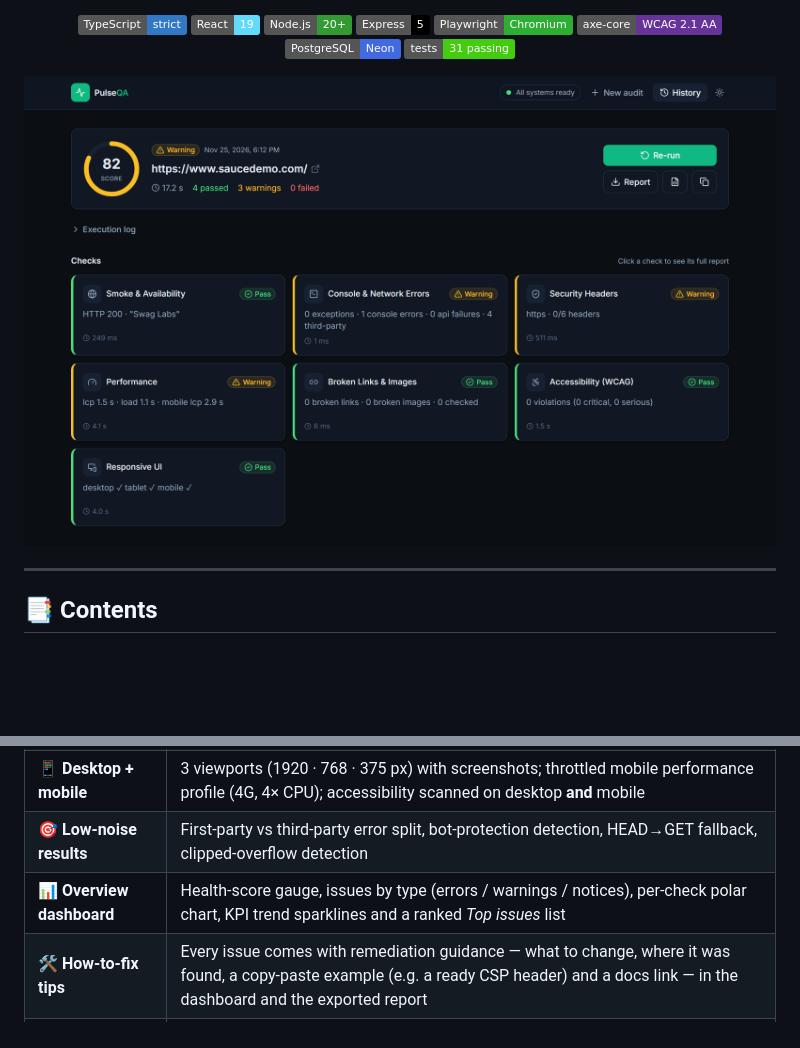
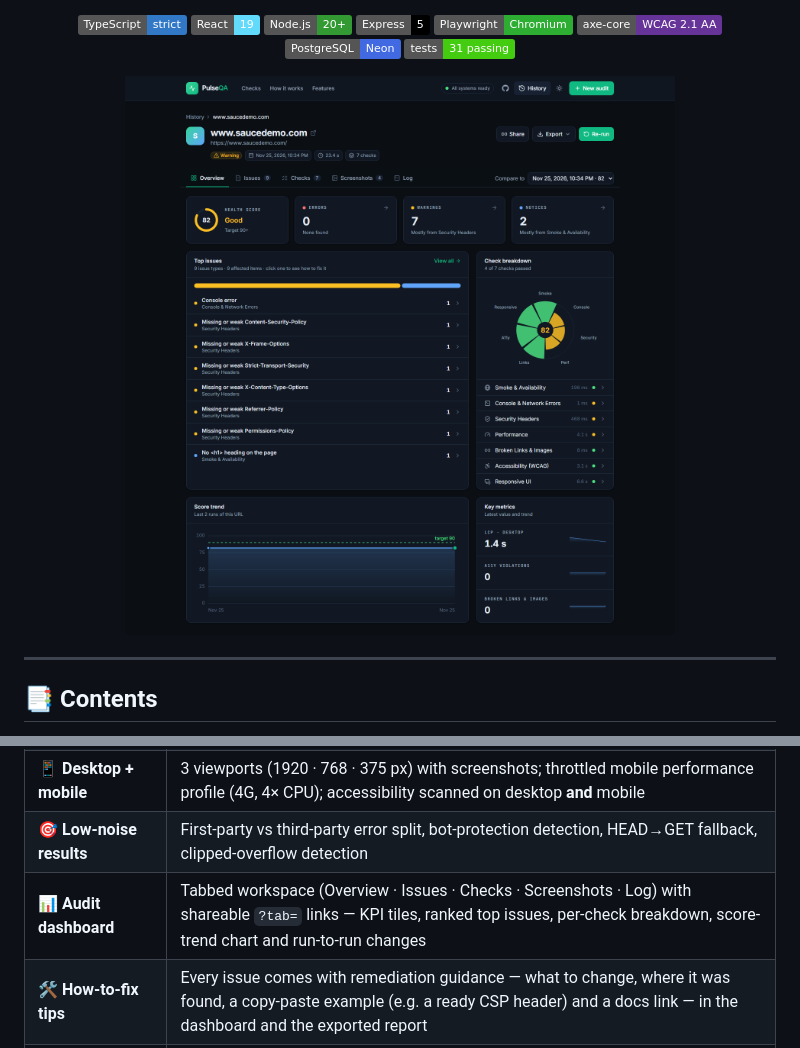
Before and after one commit to Pubudugunawardhana/PulseQA-Automated-Web-Auditing, a Markdown page: README.md, 2 parts joined by grey strips. Drawn GitHub-style; pictures changed too: docs/screenshots/overview.png (added), docs/screenshots/results-dark.png; badges without logos; blank space fills up the shorter version.

```diff
--- a/README.md
+++ b/README.md
@@ -56,7 +56,7 @@ Every web app needs the same baseline quality checks before release — is it up
 | ⚡ **Live progress** | Server-Sent Events stream each check as it finishes, with a terminal-style live log |
 | 📱 **Desktop + mobile** | 3 viewports (1920 · 768 · 375 px) with screenshots; throttled mobile performance profile (4G, 4× CPU); accessibility scanned on desktop **and** mobile |
 | 🎯 **Low-noise results** | First-party vs third-party error split, bot-protection detection, HEAD→GET fallback, clipped-overflow detection |
-| 📊 **Overview dashboard** | Health-score gauge, issues by type (errors / warnings / notices), per-check polar chart, KPI trend sparklines and a ranked *Top issues* list |
+| 📊 **Audit dashboard** | Tabbed workspace (Overview · Issues · Checks · Screenshots · Log) with shareable `?tab=` links — KPI tiles, ranked top issues, per-check breakdown, score-trend chart and run-to-run changes |
 | 🛠️ **How-to-fix tips** | Every issue comes with remediation guidance — what to change, where it was found, a copy-paste example (e.g. a ready CSP header) and a docs link — in the dashboard and the exported report |
 | 🔁 **Regression tracking** | Pick any earlier run of the same URL in *Compare to* — score and issue deltas, **NEW** issue badges, fixed issues |
 | 📄 **Export & share** | Self-contained HTML report (screenshots embedded), raw JSON, or a read-only share link |
```
Also changed, not shown: other parts of README.md (+5 -1 lines), docs/screenshots/issues.png (added), 14 other files.
